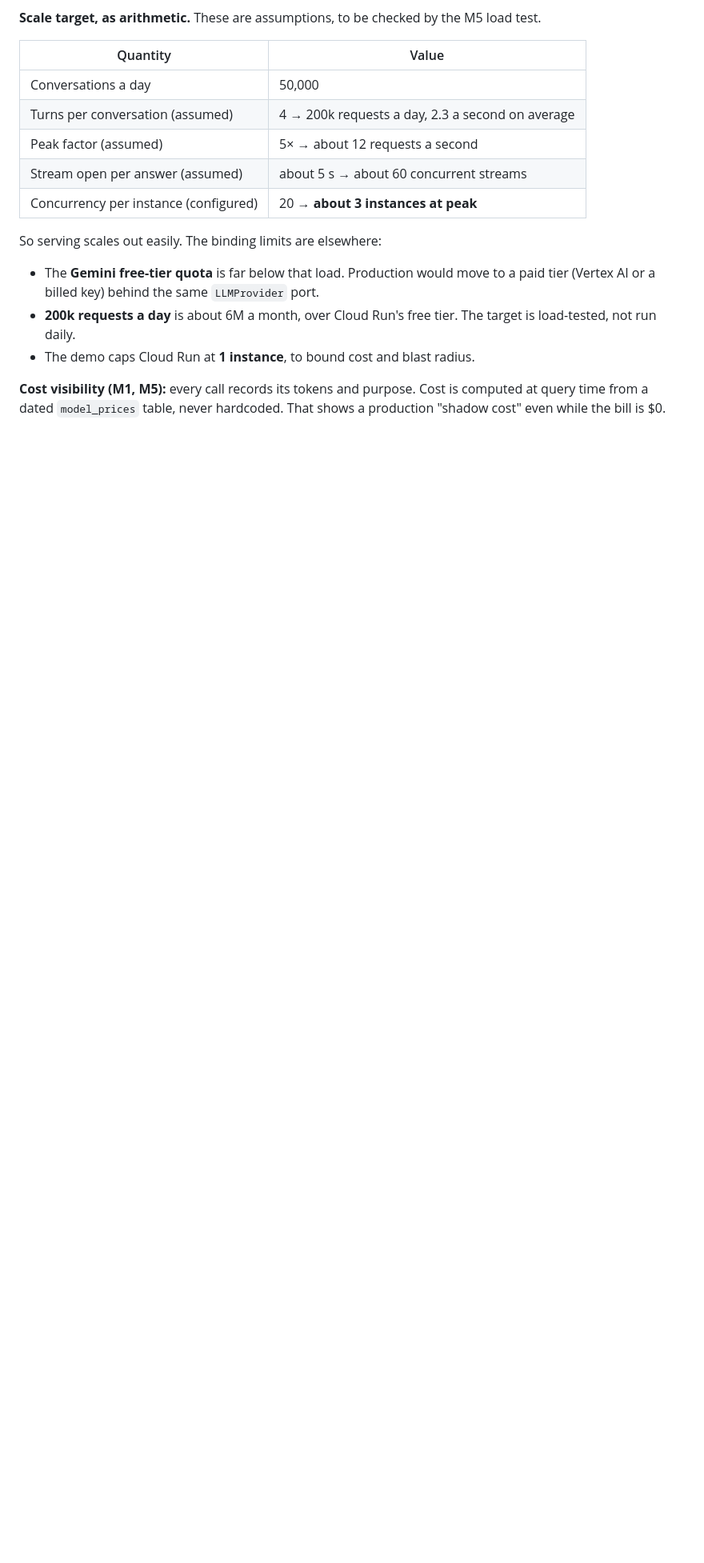
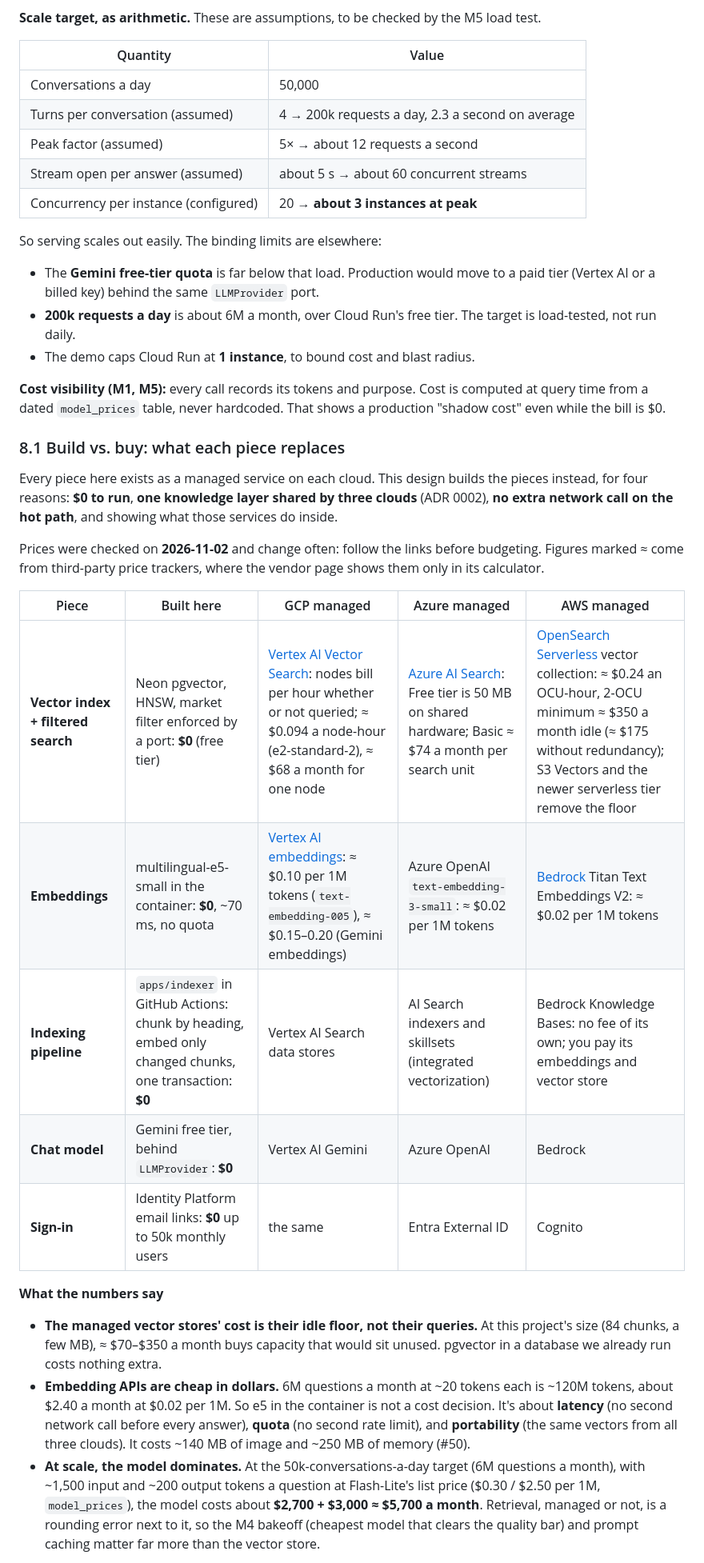
Before and after one commit to ramirez-ai-labs/spanish-support-chatbot, a Markdown page: docs/design.md, the part around one of its changes. Shown at 80% size. GitHub-like rendering; blank space fills up the shorter version.

Commit message:
docs: build vs. buy for each piece, with dated vendor prices, and the missing free tiers (#99)
Adds the cost comparison the design doc was missing: what each piece of
this system replaces on GCP, Azure and AWS, what that would cost, and
when buying would be the better choice.

## `docs/design.md`

**§8, the free-tier table** gains the rows it was missing:
- Neon: 0.5 GB and 100 CU-hours a month; compute suspends at the limit
instead of billing.
- e5 in the container.
- Cloudflare Pages and Turnstile.
- GitHub Actions.

**§8.1 Build vs. buy (new)** maps each piece to each cloud's managed
service: the vector index with filtered search, embeddings, the indexing
pipeline, the chat model, and sign-in.

**Prices**
- Checked 2026-11-02, with links to the vendors' pricing pages.
- Figures that only third-party trackers confirm are marked **≈**. The
vendor pages show some of them only inside their calculators.
- The key ones:
- Vertex AI Vector Search: ≈ $0.094 a node-hour, or ≈ $68 a month for
one node.
  - Azure AI Search Basic: ≈ $74 a month (the free tier is 50 MB).
  - OpenSearch Serverless: a 2-OCU minimum, ≈ $350 a month while idle.
  - Embedding APIs: ≈ $0.02–$0.20 per 1M tokens.

**What the numbers say**
- **Managed vector stores cost their idle floor, not their queries.** At
84 chunks, that floor buys capacity that would sit unused.
- **Embedding APIs are cheap in dollars** (about $2.40 a month at the
scale target). So e5 in the container is a choice for latency, quota and
portability, not cost. This corrects an easy assumption.
- **At the 50k-conversations-a-day target, the model dominates:** about
$5,700 a month at Flash-Lite list prices from `model_prices`. Retrieval
is a rounding error next to it, which is why the M4 bakeoff and prompt
caching matter more than the vector store.

**The rest of §8.1**
- What managed services add that this design doesn't yet: hybrid search,
a reranker, and operations at scale.
- **When to switch to managed:** corpus size, eval results, SLA or
data-residency requirements, or committing to a single cloud.

**§9 Tradeoffs** gains a "Retrieval" row linking ADR 0007 and §8.1.

Docs only: no deploy or apply needed.

```diff
--- a/docs/design.md
+++ b/docs/design.md
@@ -467,3 +471,37 @@ So serving scales out easily. The binding limits are elsewhere:
 time from a dated `model_prices` table, never hardcoded. That shows a production "shadow cost" even
 while the bill is $0.
 
+### 8.1 Build vs. buy: what each piece replaces
+
+Every piece here exists as a managed service on each cloud. This design builds the pieces instead,
+for four reasons: **$0 to run**, **one knowledge layer shared by three clouds** (ADR 0002), **no
+extra network call on the hot path**, and showing what those services do inside.
+
+Prices were checked on **2026-11-02** and change often: follow the links before budgeting. Figures
+marked ≈ come from third-party price trackers, where the vendor page shows them only in its
+calculator.
+
+| Piece | Built here | GCP managed | Azure managed | AWS managed |
+| --- | --- | --- | --- | --- |
+| **Vector index + filtered search** | Neon pgvector, HNSW, market filter enforced by a port: **$0** (free tier) | [Vertex AI Vector Search](https://cloud.google.com/vertex-ai/pricing): nodes bill per hour whether or not queried; ≈ $0.094 a node-hour (e2-standard-2), ≈ $68 a month for one node | [Azure AI Search](https://azure.microsoft.com/pricing/details/search/): Free tier is 50 MB on shared hardware; Basic ≈ $74 a month per search unit | [OpenSearch Serverless](https://aws.amazon.com/opensearch-service/pricing/) vector collection: ≈ $0.24 an OCU-hour, 2-OCU minimum ≈ $350 a month idle (≈ $175 without redundancy); S3 Vectors and the newer serverless tier remove the floor |
+| **Embeddings** | multilingual-e5-small in the container: **$0**, ~70 ms, no quota | [Vertex AI embeddings](https://cloud.google.com/vertex-ai/generative-ai/pricing): ≈ $0.10 per 1M tokens (`text-embedding-005`), ≈ $0.15–0.20 (Gemini embeddings) | Azure OpenAI `text-embedding-3-small`: ≈ $0.02 per 1M tokens | [Bedrock](https://aws.amazon.com/bedrock/pricing/) Titan Text Embeddings V2: ≈ $0.02 per 1M tokens |
+| **Indexing pipeline** | `apps/indexer` in GitHub Actions: chunk by heading, embed only changed chunks, one transaction: **$0** | Vertex AI Search data stores | AI Search indexers and skillsets (integrated vectorization) | Bedrock Knowledge Bases: no fee of its own; you pay its embeddings and vector store |
+| **Chat model** | Gemini free tier, behind `LLMProvider`: **$0** | Vertex AI Gemini | Azure OpenAI | Bedrock |
+| **Sign-in** | Identity Platform email links: **$0** up to 50k monthly users | the same | Entra External ID | Cognito |
+
+**What the numbers say**
+
+- **The managed vector stores' cost is their idle floor, not their queries.** At this project's size
+  (84 chunks, a few MB), ≈ $70–$350 a month buys capacity that would sit unused. pgvector in a
+  database we already run costs nothing extra.
+- **Embedding APIs are cheap in dollars.** 6M questions a month at ~20 tokens each is ~120M tokens,
+  about $2.40 a month at $0.02 per 1M. So e5 in the container is not a cost decision. It's about
+  **latency** (no second network call before every answer), **quota** (no second rate limit), and
+  **portability** (the same vectors from all three clouds). It costs ~140 MB of image and ~250 MB of
+  memory (#50).
+- **At scale, the model dominates.** At the 50k-conversations-a-day target (6M questions a month),
+  with ~1,500 input and ~200 output tokens a question at Flash-Lite's list price ($0.30 / $2.50 per
+  1M, `model_prices`), the model costs about **$2,700 + $3,000 ≈ $5,700 a month**. Retrieval, managed
+  or not, is a rounding error next to it, so the M4 bakeoff (cheapest model that clears the quality
+  bar) and prompt caching matter far more than the vector store.
+
```
Also changed, not shown: other parts of docs/design.md (+19 -0 lines).
